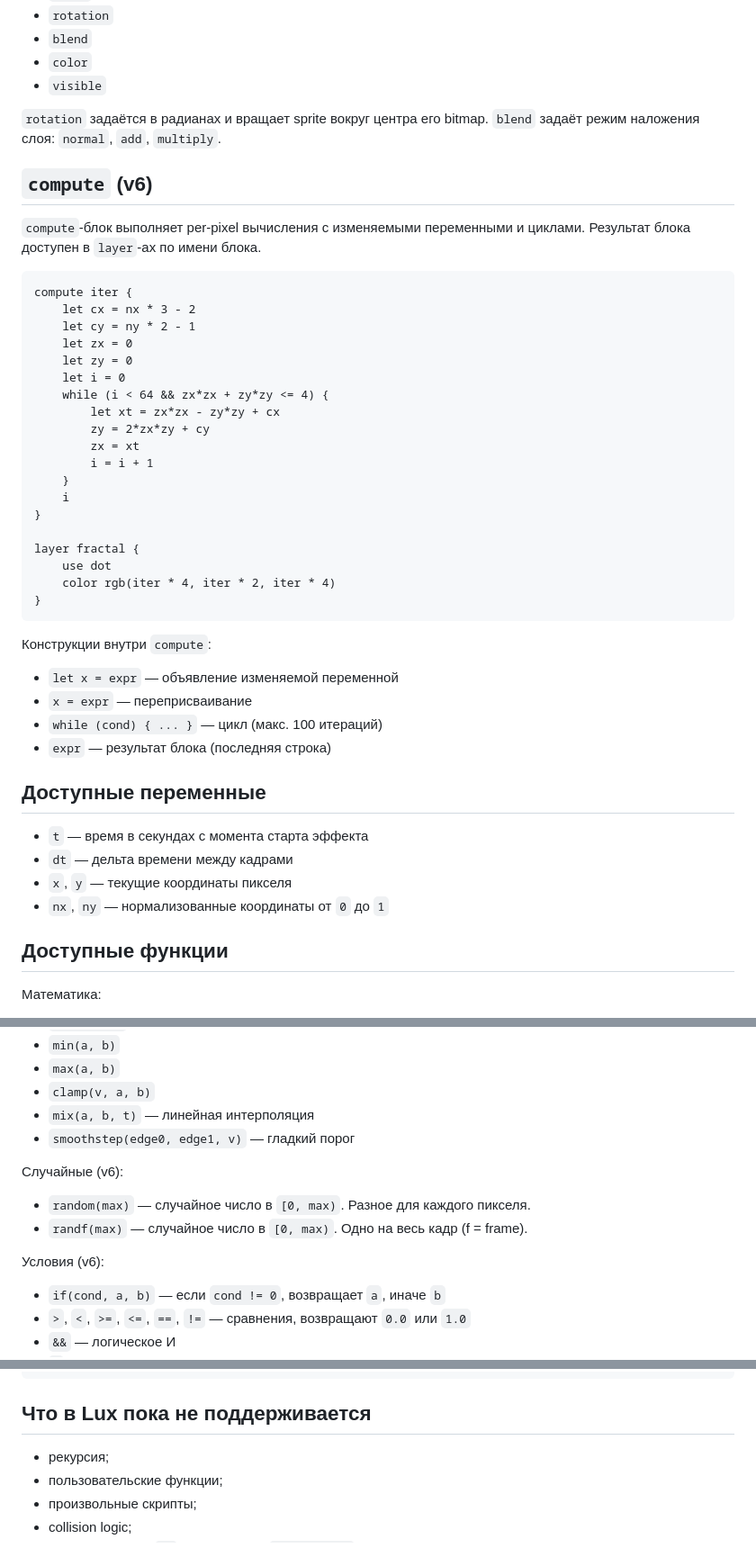
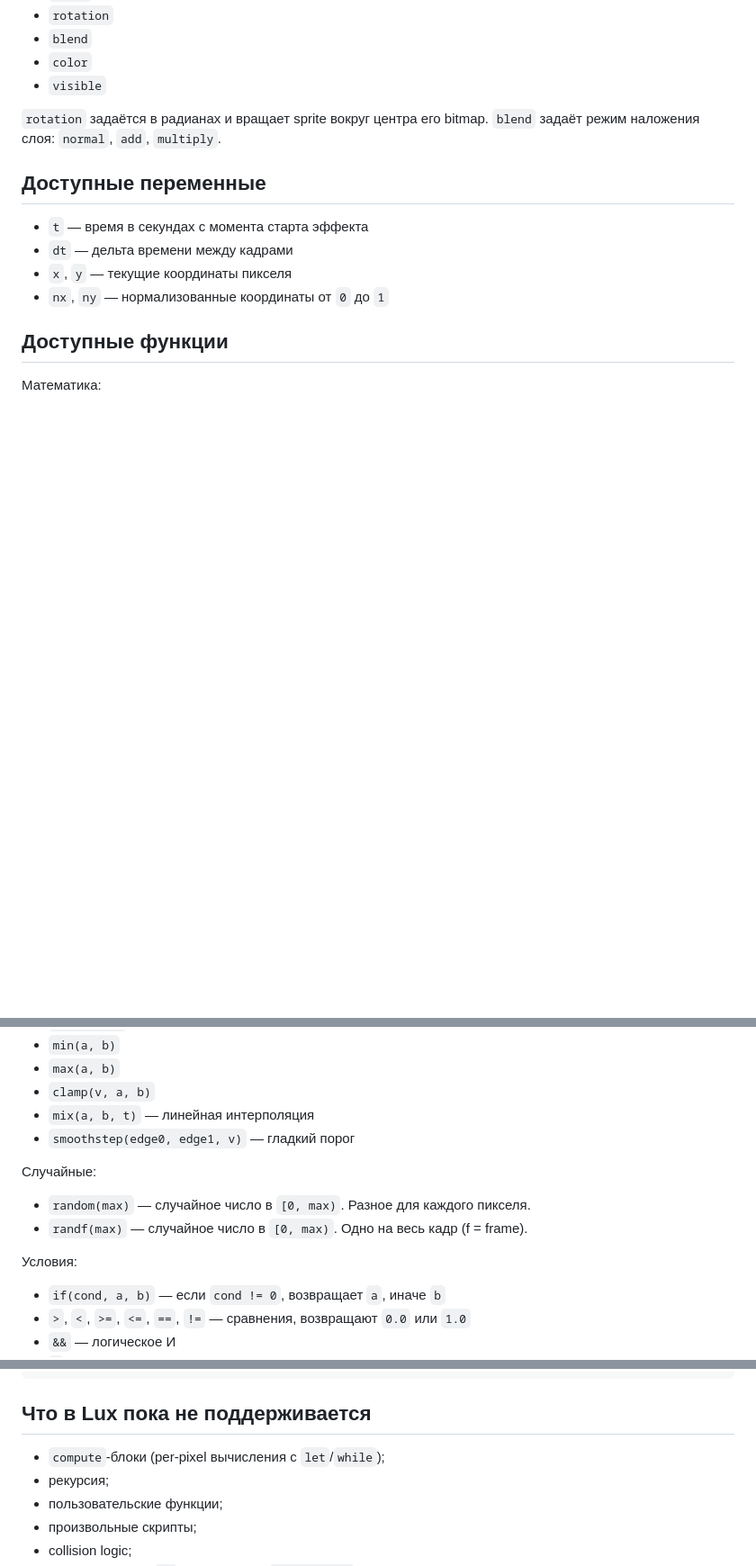
Before and after one commit to GOODWORKRINKZ/mylamp, a Markdown page: docs/DSL.md, 3 parts joined by grey strips. Shown at 90% size. Rendered like a GitHub page; blank space fills up the shorter version.

Commit message:
fix(docs): remove deprecated `compute` block section from DSL reference

````diff
--- a/docs/DSL.md
+++ b/docs/DSL.md
@@ -124,39 +124,6 @@ layer love {
 `rotation` задаётся в радианах и вращает sprite вокруг центра его bitmap.
 `blend` задаёт режим наложения слоя: `normal`, `add`, `multiply`.
 
-## `compute` (v6)
-
-`compute`-блок выполняет per-pixel вычисления с изменяемыми переменными и циклами.
-Результат блока доступен в `layer`-ах по имени блока.
-
-```txt
-compute iter {
-    let cx = nx * 3 - 2
-    let cy = ny * 2 - 1
-    let zx = 0
-    let zy = 0
-    let i = 0
-    while (i < 64 && zx*zx + zy*zy <= 4) {
-        let xt = zx*zx - zy*zy + cx
-        zy = 2*zx*zy + cy
-        zx = xt
-        i = i + 1
-    }
-    i
-}
-
-layer fractal {
-    use dot
-    color rgb(iter * 4, iter * 2, iter * 4)
-}
-```
-
-Конструкции внутри `compute`:
-- `let x = expr` — объявление изменяемой переменной
-- `x = expr` — переприсваивание
-- `while (cond) { ... }` — цикл (макс. 100 итераций)
-- `expr` — результат блока (последняя строка)
-
 ## Доступные переменные
 
 - `t` — время в секундах с момента старта эффекта
@@ -177,12 +144,12 @@ layer fractal {
 - `mix(a, b, t)` — линейная интерполяция
 - `smoothstep(edge0, edge1, v)` — гладкий порог
 
-Случайные (v6):
+Случайные:
 
 - `random(max)` — случайное число в `[0, max)`. Разное для каждого пикселя.
 - `randf(max)` — случайное число в `[0, max)`. Одно на весь кадр (f = frame).
 
-Условия (v6):
+Условия:
 
 - `if(cond, a, b)` — если `cond != 0`, возвращает `a`, иначе `b`
 - `>`, `<`, `>=`, `<=`, `==`, `!=` — сравнения, возвращают `0.0` или `1.0`
@@ -252,6 +219,7 @@ layer love {
 
 ## Что в Lux пока не поддерживается
 
+- `compute`-блоки (per-pixel вычисления с `let`/`while`);
 - рекурсия;
 - пользовательские функции;
 - произвольные скрипты;
````
